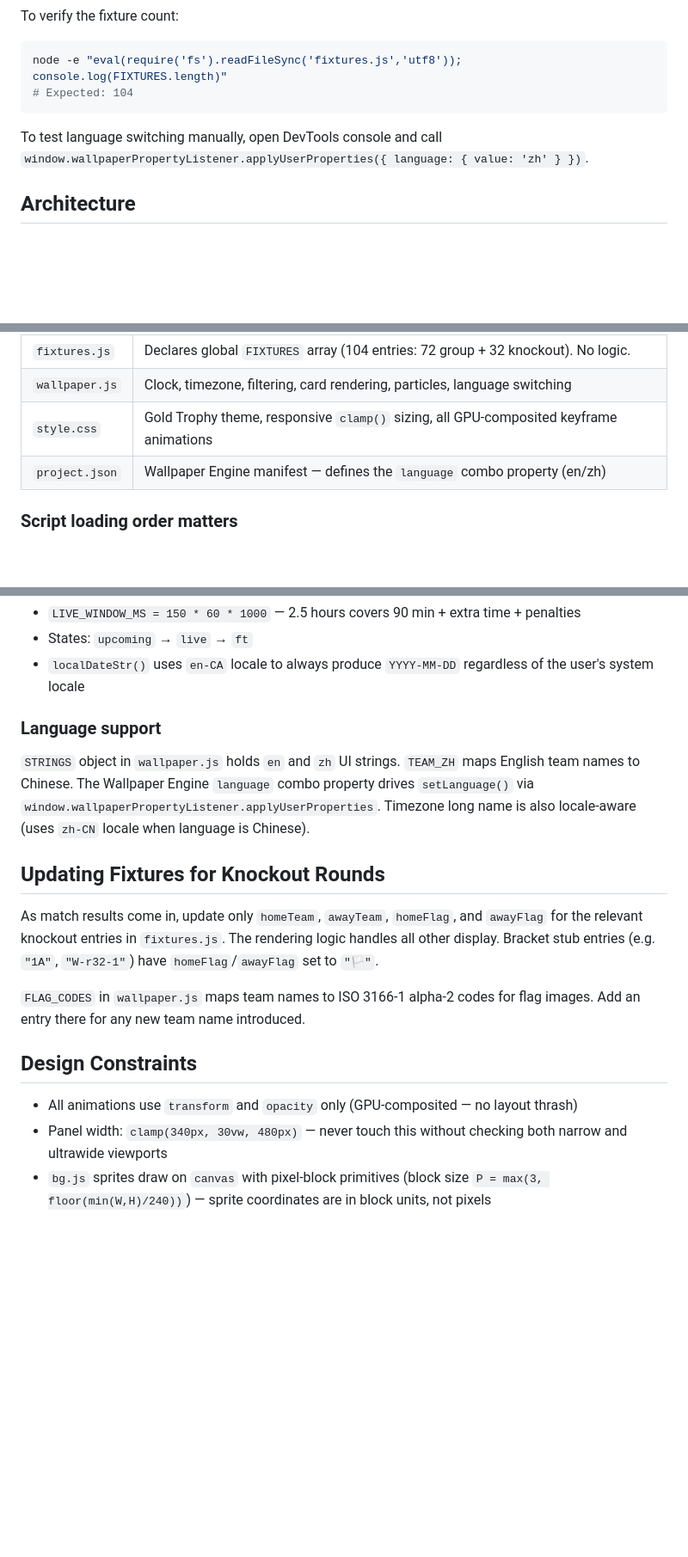
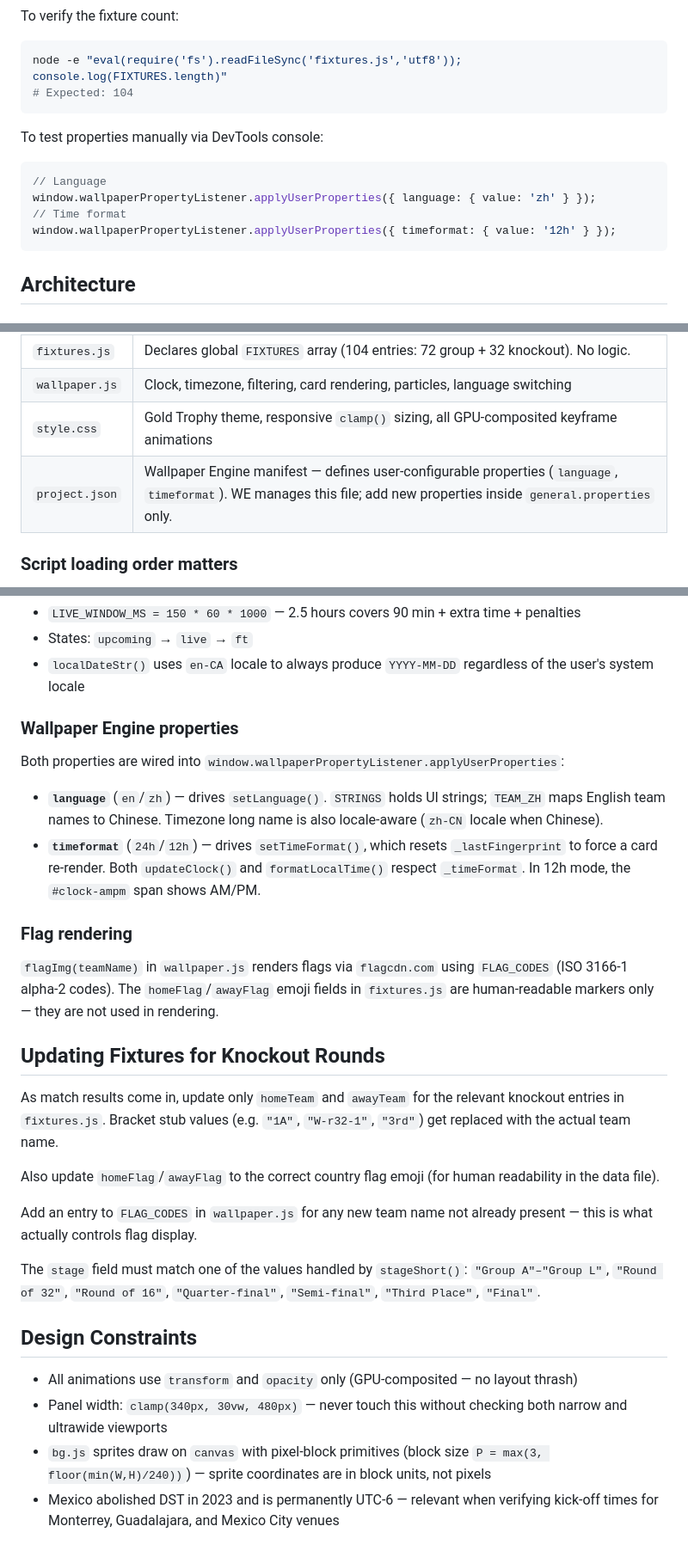
Before and after one commit to Squall966/World-Cup-2026-Live-Fixtures-Pixel-Stadium, a Markdown page: CLAUDE.md, 3 parts joined by grey strips. Shown at 86% size. Rendered like a GitHub page; blank space fills up the shorter version.

Commit message:
docs: expand CLAUDE.md with timeformat, flag rendering, and fixture update guidance
Co-Authored-By: Claude Sonnet 4.6 <noreply@anthropic.com>

````diff
--- a/CLAUDE.md
+++ b/CLAUDE.md
@@ -18,7 +18,13 @@ node -e "eval(require('fs').readFileSync('fixtures.js','utf8')); console.log(FIX
 # Expected: 104
 ```
 
-To test language switching manually, open DevTools console and call `window.wallpaperPropertyListener.applyUserProperties({ language: { value: 'zh' } })`.
+To test properties manually via DevTools console:
+```js
+// Language
+window.wallpaperPropertyListener.applyUserProperties({ language: { value: 'zh' } });
+// Time format
+window.wallpaperPropertyListener.applyUserProperties({ timeformat: { value: '12h' } });
+```
 
 ## Architecture
 
@@ -31,7 +37,7 @@ To test language switching manually, open DevTools console and call `window.wall
 | `fixtures.js` | Declares global `FIXTURES` array (104 entries: 72 group + 32 knockout). No logic. |
 | `wallpaper.js` | Clock, timezone, filtering, card rendering, particles, language switching |
 | `style.css` | Gold Trophy theme, responsive `clamp()` sizing, all GPU-composited keyframe animations |
-| `project.json` | Wallpaper Engine manifest — defines the `language` combo property (en/zh) |
+| `project.json` | Wallpaper Engine manifest — defines user-configurable properties (`language`, `timeformat`). WE manages this file; add new properties inside `general.properties` only. |
 
 ### Script loading order matters
 
@@ -50,18 +56,30 @@ A `setInterval(tick, 1000)` drives everything. Each tick:
 - States: `upcoming` → `live` → `ft`
 - `localDateStr()` uses `en-CA` locale to always produce `YYYY-MM-DD` regardless of the user's system locale
 
-### Language support
+### Wallpaper Engine properties
 
-`STRINGS` object in `wallpaper.js` holds `en` and `zh` UI strings. `TEAM_ZH` maps English team names to Chinese. The Wallpaper Engine `language` combo property drives `setLanguage()` via `window.wallpaperPropertyListener.applyUserProperties`. Timezone long name is also locale-aware (uses `zh-CN` locale when language is Chinese).
+Both properties are wired into `window.wallpaperPropertyListener.applyUserProperties`:
+
+- **`language`** (`en`/`zh`) — drives `setLanguage()`. `STRINGS` holds UI strings; `TEAM_ZH` maps English team names to Chinese. Timezone long name is also locale-aware (`zh-CN` locale when Chinese).
+- **`timeformat`** (`24h`/`12h`) — drives `setTimeFormat()`, which resets `_lastFingerprint` to force a card re-render. Both `updateClock()` and `formatLocalTime()` respect `_timeFormat`. In 12h mode, the `#clock-ampm` span shows AM/PM.
+
+### Flag rendering
+
+`flagImg(teamName)` in `wallpaper.js` renders flags via `flagcdn.com` using `FLAG_CODES` (ISO 3166-1 alpha-2 codes). The `homeFlag`/`awayFlag` emoji fields in `fixtures.js` are human-readable markers only — they are not used in rendering.
 
 ## Updating Fixtures for Knockout Rounds
 
-As match results come in, update only `homeTeam`, `awayTeam`, `homeFlag`, and `awayFlag` for the relevant knockout entries in `fixtures.js`. The rendering logic handles all other display. Bracket stub entries (e.g. `"1A"`, `"W-r32-1"`) have `homeFlag`/`awayFlag` set to `"🏳️"`.
+As match results come in, update only `homeTeam` and `awayTeam` for the relevant knockout entries in `fixtures.js`. Bracket stub values (e.g. `"1A"`, `"W-r32-1"`, `"3rd"`) get replaced with the actual team name.
 
-`FLAG_CODES` in `wallpaper.js` maps team names to ISO 3166-1 alpha-2 codes for flag images. Add an entry there for any new team name introduced.
+Also update `homeFlag`/`awayFlag` to the correct country flag emoji (for human readability in the data file).
+
+Add an entry to `FLAG_CODES` in `wallpaper.js` for any new team name not already present — this is what actually controls flag display.
+
+The `stage` field must match one of the values handled by `stageShort()`: `"Group A"–"Group L"`, `"Round of 32"`, `"Round of 16"`, `"Quarter-final"`, `"Semi-final"`, `"Third Place"`, `"Final"`.
 
 ## Design Constraints
 
 - All animations use `transform` and `opacity` only (GPU-composited — no layout thrash)
 - Panel width: `clamp(340px, 30vw, 480px)` — never touch this without checking both narrow and ultrawide viewports
 - `bg.js` sprites draw on `canvas` with pixel-block primitives (block size `P = max(3, floor(min(W,H)/240))`) — sprite coordinates are in block units, not pixels
+- Mexico abolished DST in 2023 and is permanently UTC-6 — relevant when verifying kick-off times for Monterrey, Guadalajara, and Mexico City venues
````
